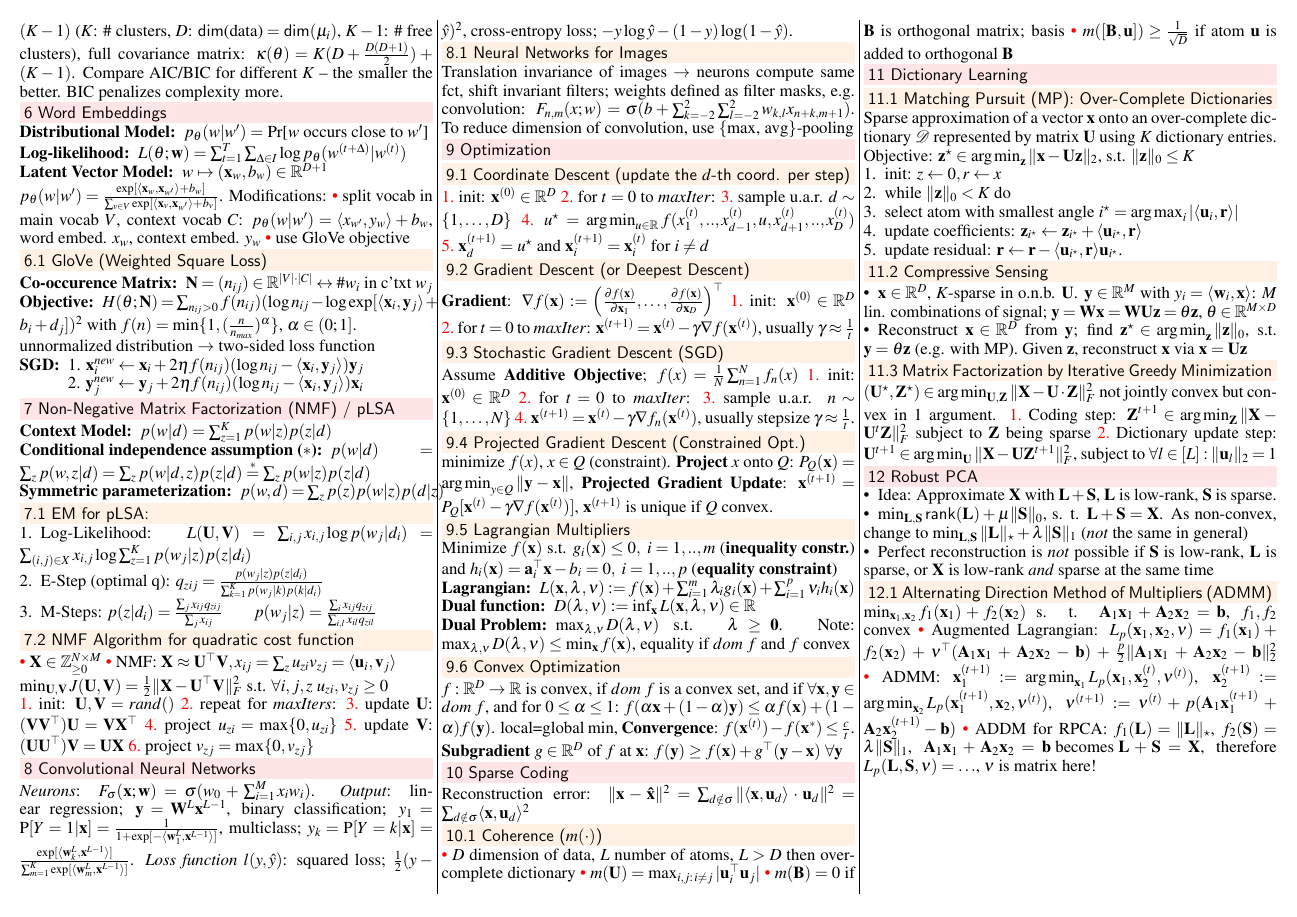
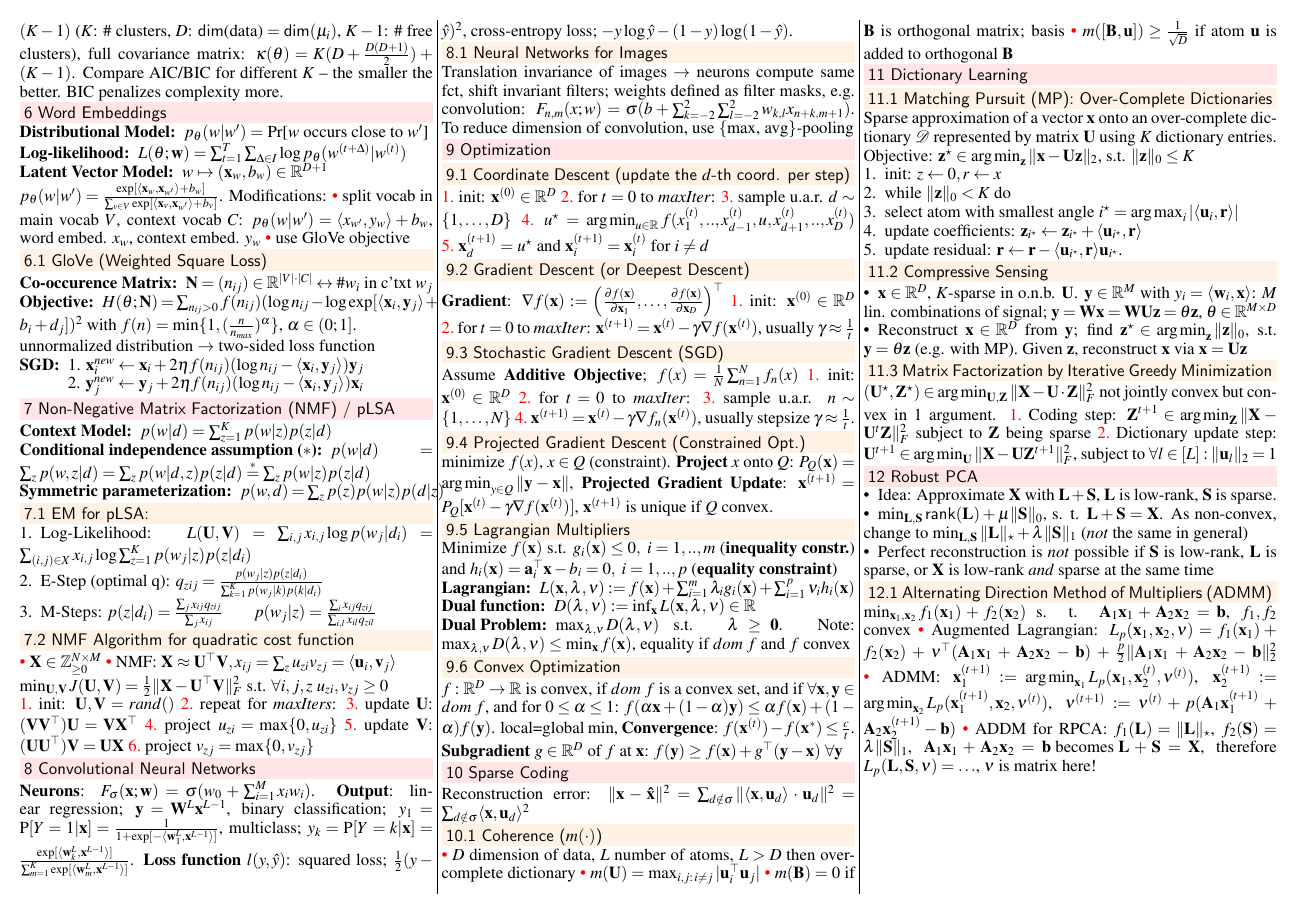
Before and after one commit to groggi/eth-cil-exam-summary, a LaTeX document (main.tex): page 2 of 2. Compiled offline with pdfLaTeX.

Commit message:
same as last time

```diff
--- a/main.tex
+++ b/main.tex
@@ -310,7 +310,7 @@ $\min_{\mathbf{U}, \mathbf{V}} J(\mathbf{U}, \mathbf{V}) = \frac{1}{2} \|\mathbf
 \end{inparaenum}
 
 \section{Convolutional Neural Networks}
-\emph{Neurons}: $F_\sigma(\mathbf{x};\mathbf{w}) = \sigma(w_0 + \sum_{i=1}^M{x_iw_i})$. \emph{Output}: linear regression; $\mathbf{y} = \mathbf{W}^L\mathbf{x}^{L-1}$, binary classification; $y_1 = \text{P}[Y=1|\mathbf{x}] = \frac{1}{1 + \exp[-\langle \mathbf{w}_1^L,\mathbf{x}^{L-1}\rangle]}$, multiclass; $y_k = \text{P}[Y=k|\mathbf{x}]= \frac{\exp[\langle \mathbf{w}_k^L,\mathbf{x}^{L-1}\rangle]}{\sum_{m=1}^{K}{\exp[\langle \mathbf{w}_m^L, \mathbf{x}^{L-1}\rangle]}}$. \emph{Loss function} $l(y, \hat{y})$: squared loss; $\frac{1}{2}(y - \hat{y})^2$, cross-entropy loss; $-y \log \hat{y} - (1-y)\log(1-\hat{y})$.
+\textbf{Neurons}: $F_\sigma(\mathbf{x};\mathbf{w}) = \sigma(w_0 + \sum_{i=1}^M{x_iw_i})$. \textbf{Output}: linear regression; $\mathbf{y} = \mathbf{W}^L\mathbf{x}^{L-1}$, binary classification; $y_1 = \text{P}[Y=1|\mathbf{x}] = \frac{1}{1 + \exp[-\langle \mathbf{w}_1^L,\mathbf{x}^{L-1}\rangle]}$, multiclass; $y_k = \text{P}[Y=k|\mathbf{x}]= \frac{\exp[\langle \mathbf{w}_k^L,\mathbf{x}^{L-1}\rangle]}{\sum_{m=1}^{K}{\exp[\langle \mathbf{w}_m^L, \mathbf{x}^{L-1}\rangle]}}$. \textbf{Loss function} $l(y, \hat{y})$: squared loss; $\frac{1}{2}(y - \hat{y})^2$, cross-entropy loss; $-y \log \hat{y} - (1-y)\log(1-\hat{y})$.
 
 \subsection{Neural Networks for Images}
 Translation invariance of images $\rightarrow$ neurons compute same fct, shift invariant filters; weights defined as filter masks, e.g. convolution: $F_{n,m}(x;w) = \sigma(b + \sum_{k=-2}^2\sum_{l=-2}^{2}{w_{k,l}x_{n+k,m+1}})$. To reduce dimension of convolution, use \{max, avg\}-pooling
```
